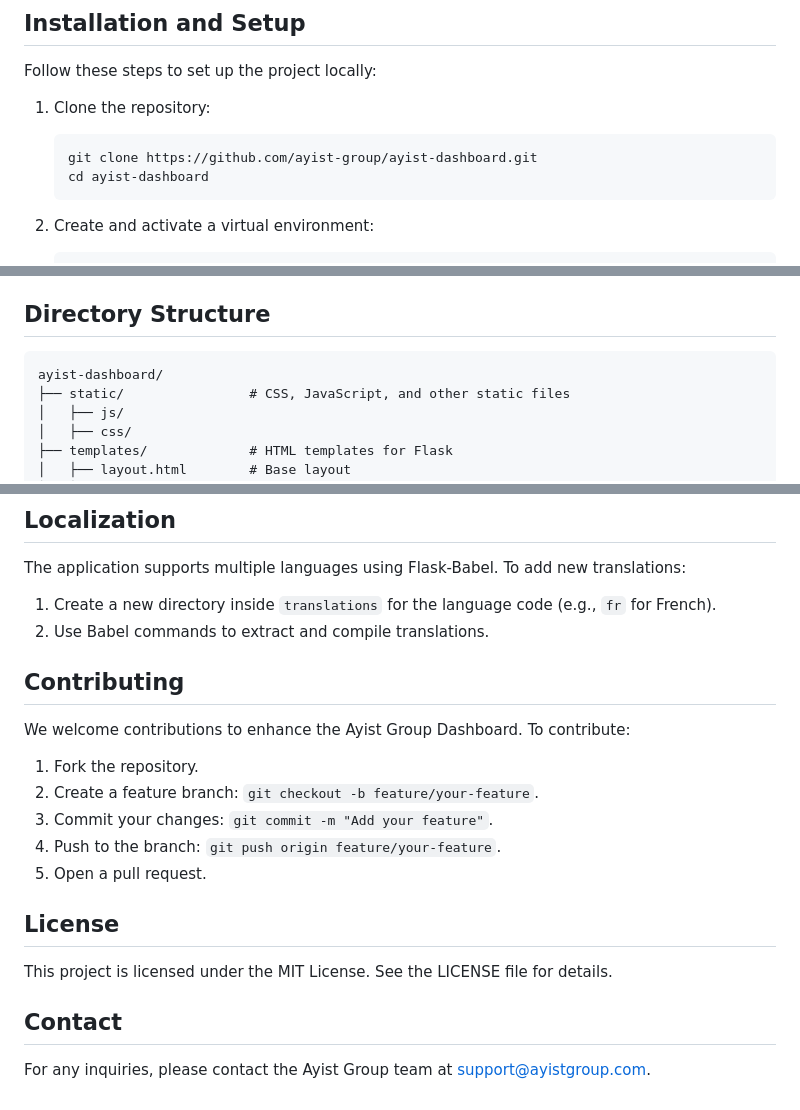
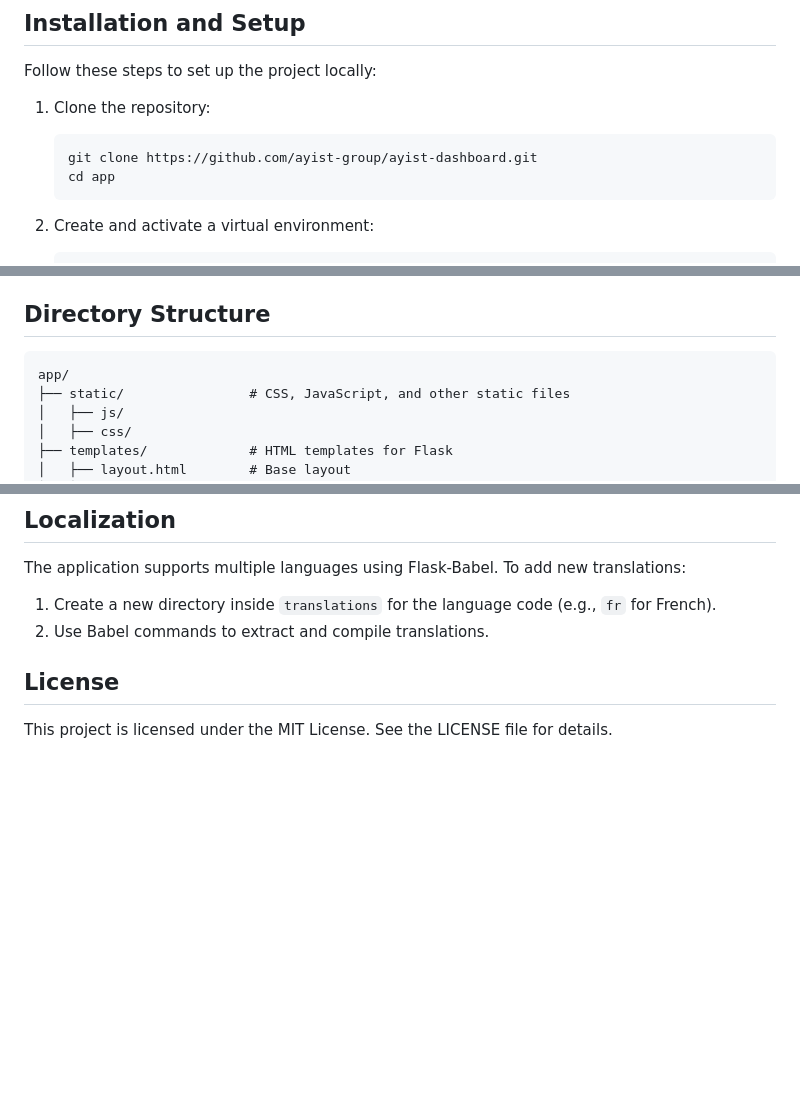
Before and after one commit to Alyyyy88/ayist-group-task, a Markdown page: README.md, 3 parts joined by grey strips. Rendered like a GitHub page; blank space fills up the shorter version.

````diff
--- a/README.md
+++ b/README.md
@@ -38,7 +38,7 @@ Follow these steps to set up the project locally:
 1. Clone the repository:
    ```bash
    git clone https://github.com/ayist-group/ayist-dashboard.git
-   cd ayist-dashboard
+   cd app
    ```
 
 2. Create and activate a virtual environment:
@@ -89,7 +89,7 @@ Follow these steps to set up the project locally:
 ## Directory Structure
 
 ```
-ayist-dashboard/
+app/
 ├── static/                # CSS, JavaScript, and other static files
 │   ├── js/
 │   ├── css/
@@ -123,20 +123,8 @@ The application supports multiple languages using Flask-Babel. To add new transl
 1. Create a new directory inside `translations` for the language code (e.g., `fr` for French).
 2. Use Babel commands to extract and compile translations.
 
-## Contributing
 
-We welcome contributions to enhance the Ayist Group Dashboard. To contribute:
-
-1. Fork the repository.
-2. Create a feature branch: `git checkout -b feature/your-feature`.
-3. Commit your changes: `git commit -m "Add your feature"`.
-4. Push to the branch: `git push origin feature/your-feature`.
-5. Open a pull request.
 
 ## License
 
 This project is licensed under the MIT License. See the LICENSE file for details.
-
-## Contact
-
-For any inquiries, please contact the Ayist Group team at support@ayistgroup.com.
````
